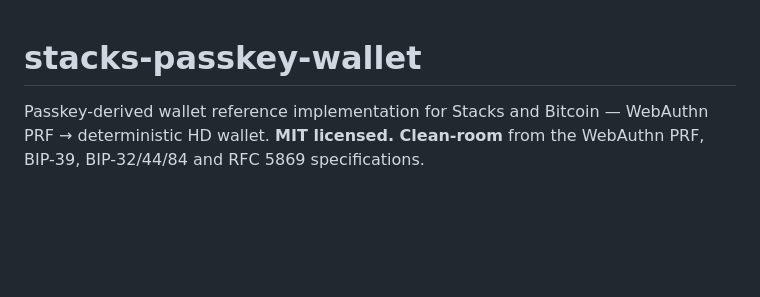
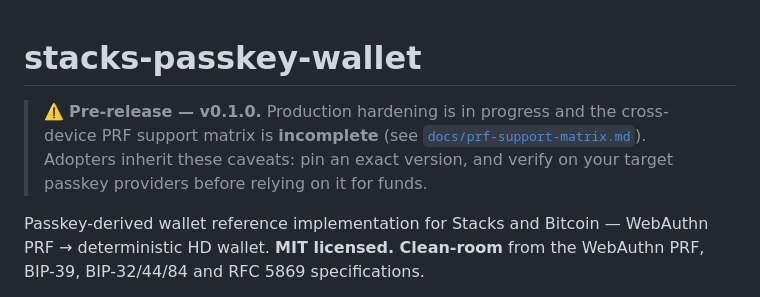
Before and after one commit to DeOrganized/stacks-passkey-wallet, a Markdown page: README.md, the part around the change. GitHub-like rendering; blank space fills up the shorter version.

Commit message:
docs: pre-release status caveat at top of README
Flag v0.1.0 pre-release, in-progress production hardening, and the incomplete
cross-device PRF support matrix so adopters inherit the caveats explicitly.

Co-Authored-By: Claude Opus 4.8 (1M context) <noreply@anthropic.com>

```diff
--- a/README.md
+++ b/README.md
@@ -1,4 +1,10 @@
 # stacks-passkey-wallet
+
+> ⚠️ **Pre-release — v0.1.0.** Production hardening is in progress and the
+> cross-device PRF support matrix is **incomplete** (see
+> [`docs/prf-support-matrix.md`](docs/prf-support-matrix.md)). Adopters inherit
+> these caveats: pin an exact version, and verify on your target passkey
+> providers before relying on it for funds.
 
 Passkey-derived wallet reference implementation for Stacks and Bitcoin —
 WebAuthn PRF → deterministic HD wallet. **MIT licensed. Clean-room** from the
```
